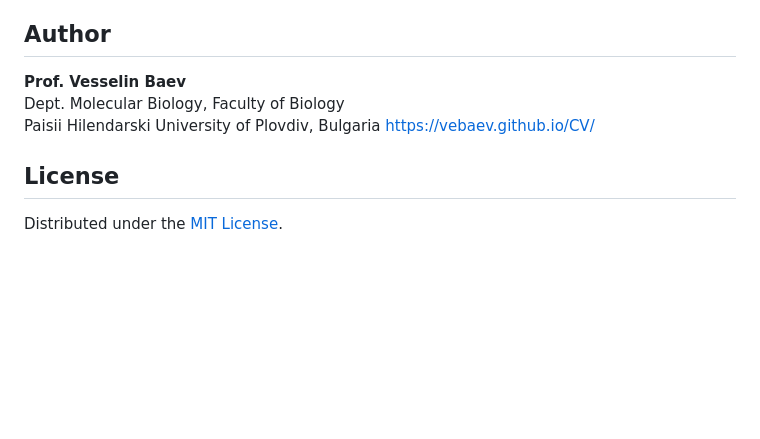
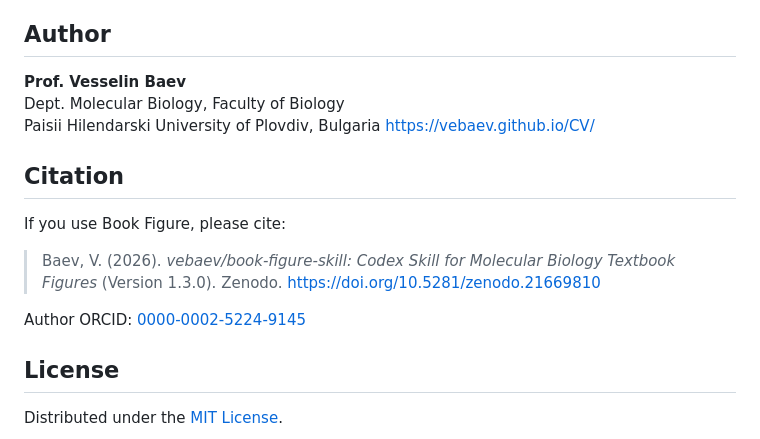
Before and after one commit to vebaev/book-figure-skill, a Markdown page: README.md, the part around the change. Rendered like a GitHub page; blank space fills up the shorter version.

Commit message:
Add citation details to README

```diff
--- a/README.md
+++ b/README.md
@@ -109,6 +109,14 @@ Dept. Molecular Biology, Faculty of Biology
 Paisii Hilendarski University of Plovdiv, Bulgaria
 https://vebaev.github.io/CV/
 
+## Citation
+
+If you use Book Figure, please cite:
+
+> Baev, V. (2026). *vebaev/book-figure-skill: Codex Skill for Molecular Biology Textbook Figures* (Version 1.3.0). Zenodo. https://doi.org/10.5281/zenodo.21669810
+
+Author ORCID: [0000-0002-5224-9145](https://orcid.org/0000-0002-5224-9145)
+
 ## License
 
 Distributed under the [MIT License](LICENSE).
```
